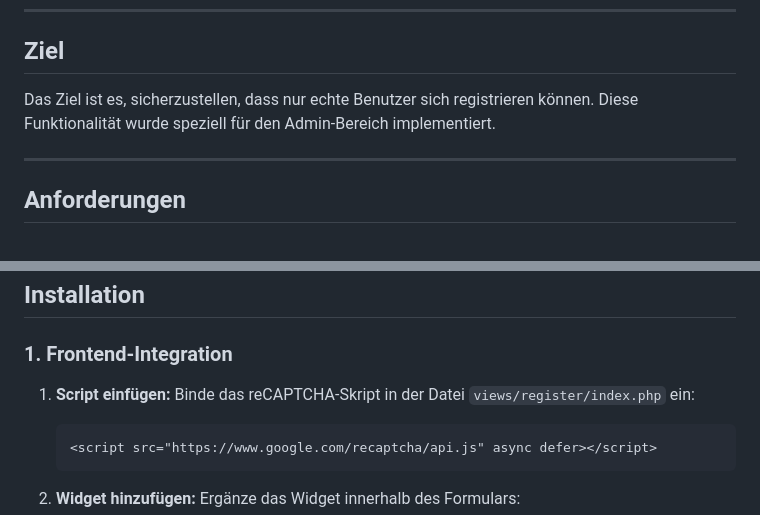
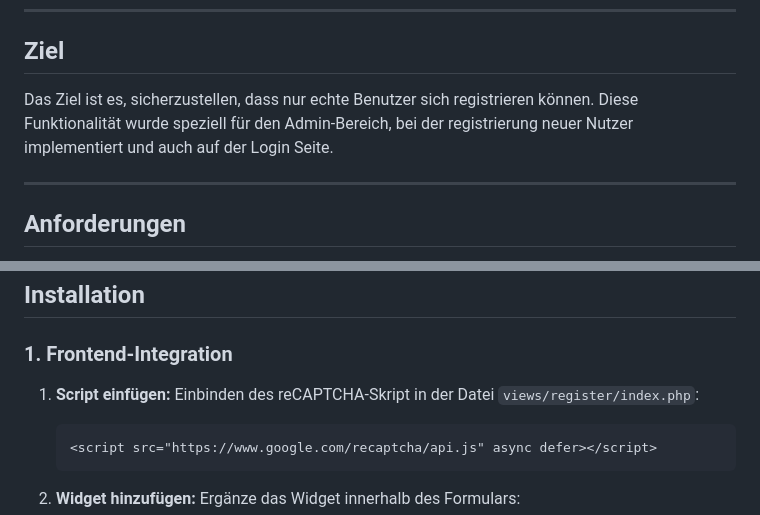
Before and after one commit to dino-2602/HUGE-Framework-Ue11, a Markdown page: README.md, 2 parts joined by grey strips. GitHub-like rendering.

````diff
--- a/README.md
+++ b/README.md
@@ -6,7 +6,7 @@ Dieses Projekt erweitert das Huge Framework, indem es Google reCAPTCHA V2 integr
 ---
 
 ## Ziel
-Das Ziel ist es, sicherzustellen, dass nur echte Benutzer sich registrieren können. Diese Funktionalität wurde speziell für den Admin-Bereich implementiert.
+Das Ziel ist es, sicherzustellen, dass nur echte Benutzer sich registrieren können. Diese Funktionalität wurde speziell für den Admin-Bereich, bei der registrierung neuer Nutzer implementiert und auch auf der Login Seite.
 
 ---
 
@@ -20,7 +20,7 @@ Das Ziel ist es, sicherzustellen, dass nur echte Benutzer sich registrieren kön
 
 ### 1. Frontend-Integration
 1. **Script einfügen:**
-   Binde das reCAPTCHA-Skript in der Datei `views/register/index.php` ein:
+   Einbinden des reCAPTCHA-Skript in der Datei `views/register/index.php`:
    ```html
    <script src="https://www.google.com/recaptcha/api.js" async defer></script>
    ```
````
